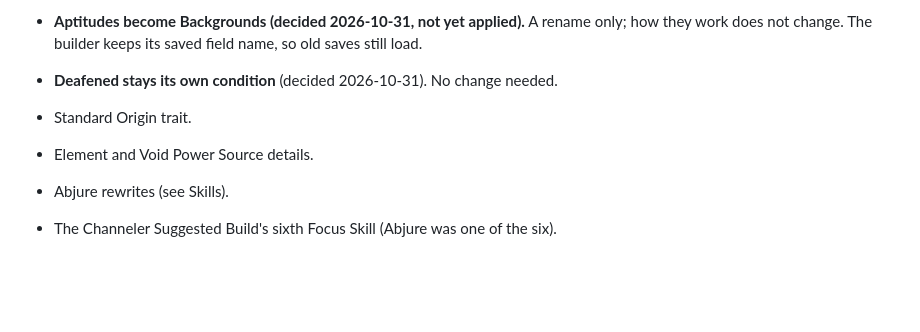
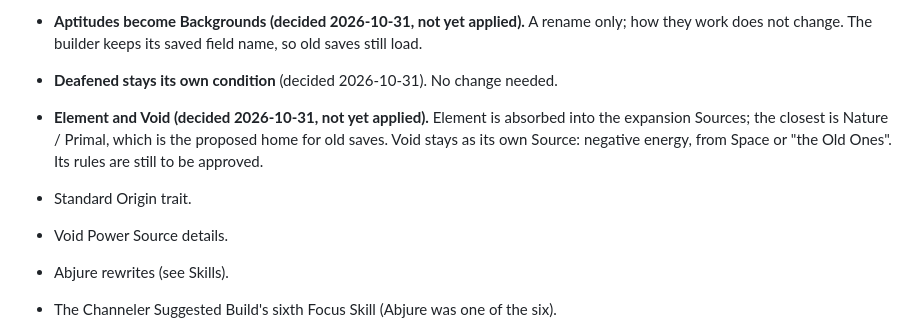
Before and after one commit to jongold64/juggs, a Markdown page: docs/DECISIONS.md, the part around the change. Drawn GitHub-style; blank space fills up the shorter version.

Commit message:
Record the decisions on Element and Void
Co-Authored-By: Claude Opus 5.5 <noreply@anthropic.com>

```diff
--- a/docs/DECISIONS.md
+++ b/docs/DECISIONS.md
@@ -255,9 +255,12 @@ design, with Pilot and Tactics station rolls moved to Operate and Analyze.
 - **Aptitudes become Backgrounds (decided 2026-10-31, not yet applied).** A rename only; how they work does not change.
   The builder keeps its saved field name, so old saves still load.
 - **Deafened stays its own condition** (decided 2026-10-31). No change needed.
+- **Element and Void (decided 2026-10-31, not yet applied).** Element is absorbed into the expansion Sources; the closest is
+  Nature / Primal, which is the proposed home for old saves. Void stays as its own Source: negative energy, from Space or
+  "the Old Ones". Its rules are still to be approved.
 
 - Standard Origin trait.
-- Element and Void Power Source details.
+- Void Power Source details.
 - Abjure rewrites (see Skills).
 - The Channeler Suggested Build's sixth Focus Skill (Abjure was one of the six).
 - Side-by-side pool layout on the sheet — the author will judge it once the sheet exists.
```
